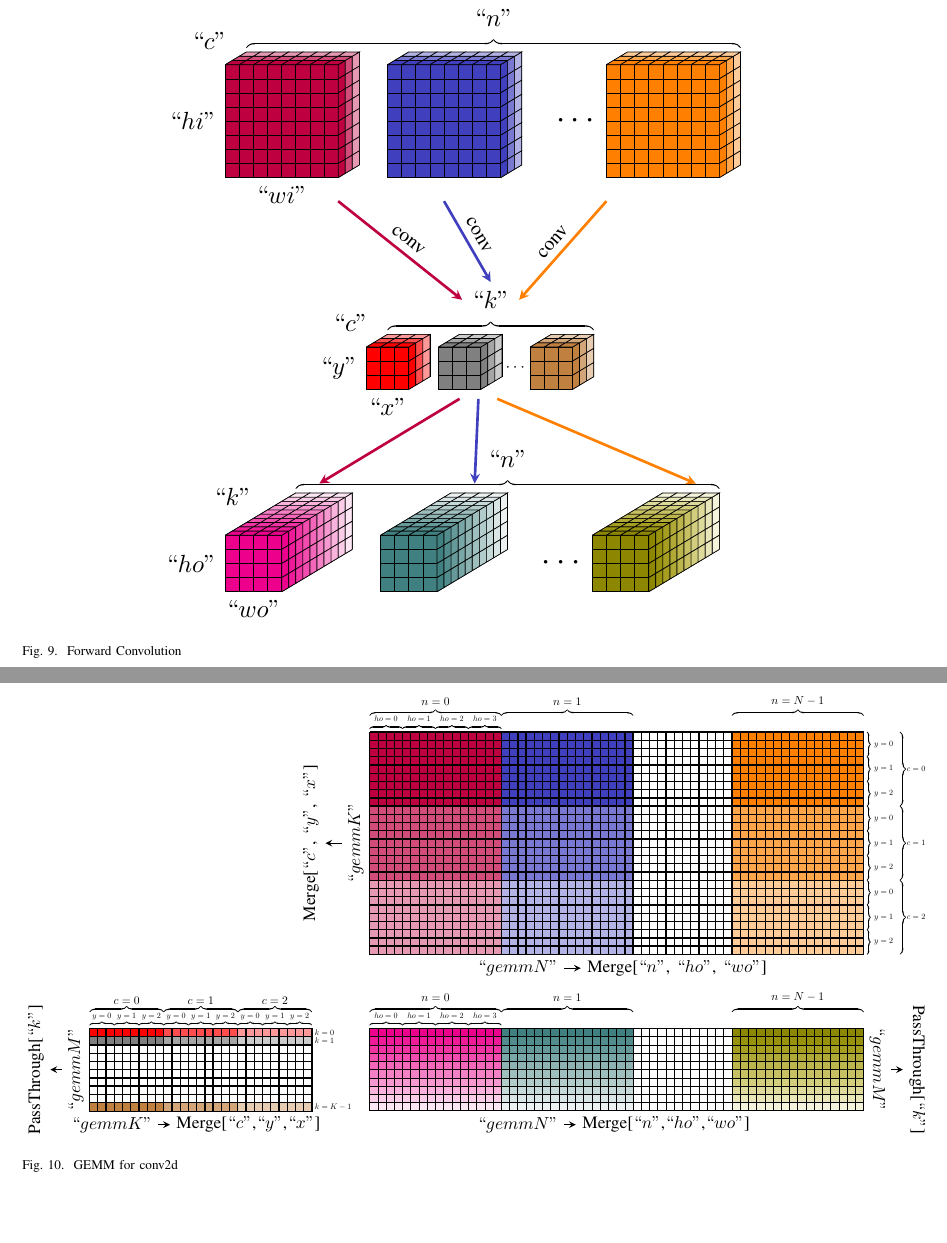
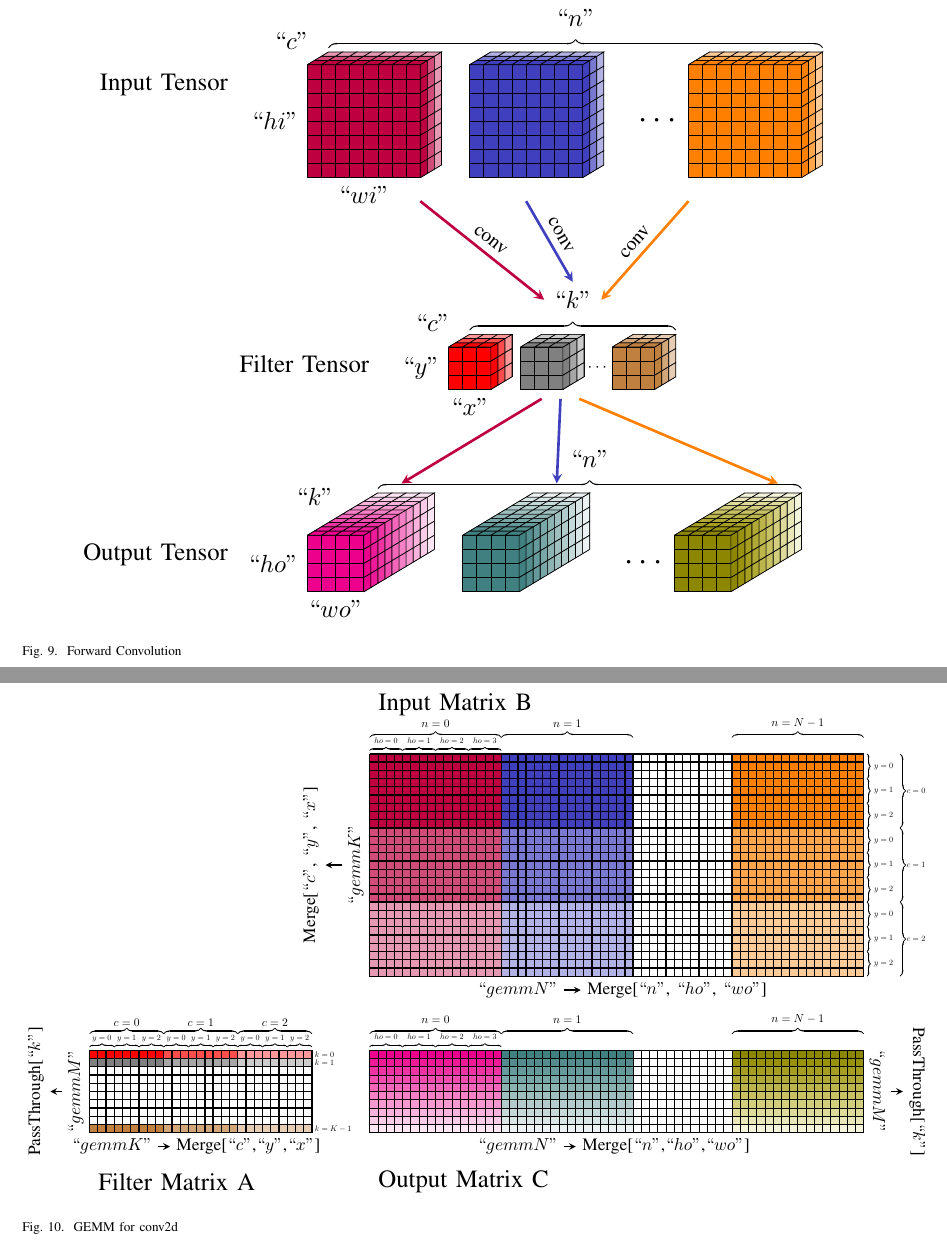
Before and after one commit to binarman/rocMLIR_lowering_doc, a LaTeX paper (main.tex): two parts of pages 4 and 5 of 5, joined at a grey line, cut so that both start at the same text, the shorter picture padded with empty space. Compiled offline with pdfLaTeX; TikZ figures are drawn from their code, not taken from saved files.

Commit message:
Add labels to conv and gemm

```diff
--- a/main.tex
+++ b/main.tex
@@ -185,9 +186,8 @@ in a forward convolution context.
     \def\firstCol{red}
     \def\secondCol{gray}
     \def\thirdCol{brown}
-    \coordinate (filterTensorTL) at (-3,-6);
-
-    \coordinate (TL) at ($(filterTensorTL)+(6,0)$);
+    \coordinate (filterTensorTL) at (3,-6);
+    \coordinate (TL) at (filterTensorTL);
     \filterTensor{3}{3}{3}{\unitTensor}{30}
 
     \draw [ultra thick, \firstInputCol, ->,>=stealth] ($(firstBR)+(0,-.5)$) -- (labelK.west) node [above, pos=.5, sloped, scale=1.2, black] {conv};
@@ -210,13 +210,18 @@ in a forward convolution context.
     \draw [ultra thick, ->, >=stealth, \thirdInputCol] ($(midB.south)+(.8,-.2)$) --
     ($(backTR3)+(-.5,.2)$);
 
+    %% Adding labels
+    \node [scale=1.5, below left] at ($(inputTensorTL)+(-1.5,0)$) {Input Tensor};
+    \node [scale=1.5, below left] at ($(filterTensorTL)+(-1.5,0)$) {Filter Tensor};
+    \node [scale=1.5, below left] at ($(outputTensorTL)+(-1.5,0)$) {Output Tensor};
+
   \end{tikzpicture}
   \caption{Forward Convolution}
   \label{fig:Conv}
 \end{figure}
 
-%\tikzexternaldisable
-\tikzsetnextfilename{conv2d_gemm}
+\tikzexternaldisable
+%\tikzsetnextfilename{conv2d_gemm}
 \begin{figure}[!h]
   \centering
   \begin{tikzpicture}[scale=.7]
@@ -225,7 +230,8 @@ in a forward convolution context.
     \def\secondCol{gray}
     \def\thirdCol{brown}
     \def\unitMatrix{0.25}
-    \coordinate (TL) at (0,0);
+    \coordinate (filterGemmTL) at (0,0);
+    \coordinate (TL) at (filterGemmTL);
     \filterGemmA{3}{3}{3}{10}{\unitMatrix}{.7}
     %\pickElemInMatrix{1}{20}{\unitMatrix}
 
@@ -241,9 +247,14 @@ in a forward convolution context.
     \def\firstCol{magenta}
     \def\secondCol{teal!50!gray}
     \def\thirdCol{olive}
-    \coordinate (outputGemm) at (8.5,0);
-    \coordinate (TL) at (outputGemm);
+    \coordinate (outputGemmTL) at (8.5,0);
+    \coordinate (TL) at (outputGemmTL);
     \outputGemmC{10}{60}{4}{4}{\unitMatrix}{10}{.7}
+
+    %% labels
+    \node [scale=1.5,right] at ($(filterGemmTL)+(0,-4)$) {Filter Matrix A};
+    \node [scale=1.5,right] at ($(inputGemmTL)+(0,1.5)$) {Input Matrix B};
+    \node [scale=1.5,right] at ($(outputGemmTL)+(0,-4)$) {Output Matrix C};
   \end{tikzpicture}
   \caption{GEMM for conv2d}
   \label{fig:conv2d_GEMM}
```
Also changed, not shown: main.tex (3 more changed lines).
